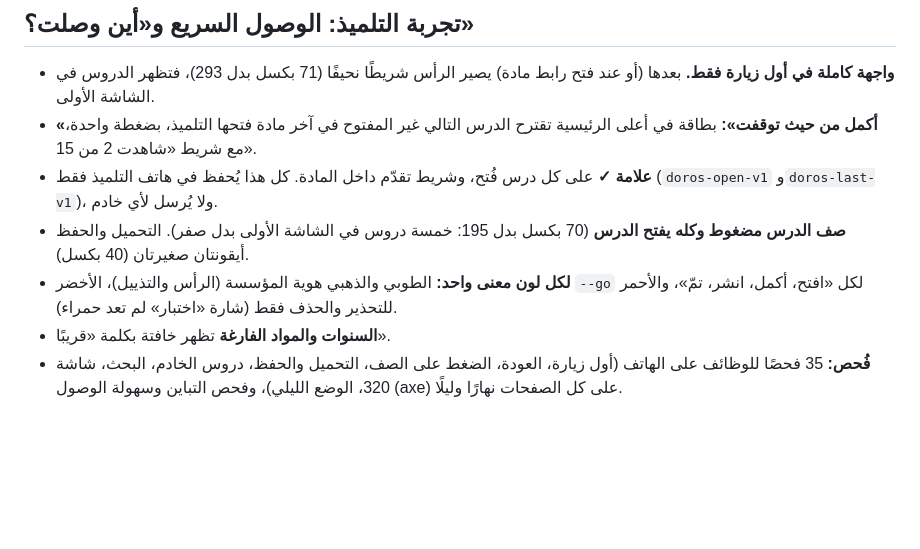
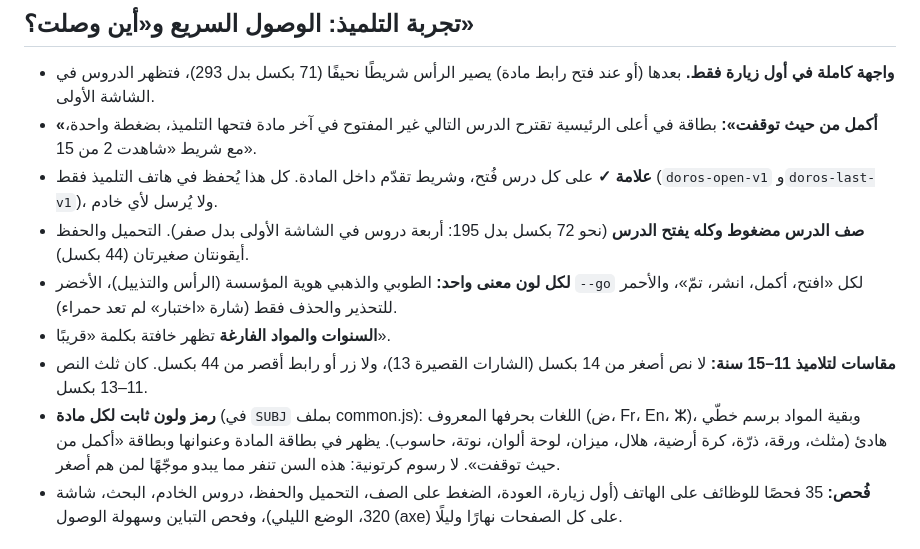
Before and after one commit to belakermi/belakermi.github.io, a Markdown page: README.md, the part around the change. GitHub-like rendering; blank space fills up the shorter version.

Commit message:
README: sizes for 11–15 year olds and subject icons
Co-Authored-By: Claude Fable 5.2 <noreply@anthropic.com>
Claude-Session: https://claude.ai/code/session_01DzrSKPb2SfvdNzBRMPXsky

```diff
--- a/README.md
+++ b/README.md
@@ -55,9 +55,11 @@
 - **واجهة كاملة في أول زيارة فقط.** بعدها (أو عند فتح رابط مادة) يصير الرأس شريطًا نحيفًا (71 بكسل بدل 293)، فتظهر الدروس في الشاشة الأولى.
 - **«أكمل من حيث توقفت»:** بطاقة في أعلى الرئيسية تقترح الدرس التالي غير المفتوح في آخر مادة فتحها التلميذ، بضغطة واحدة، مع شريط «شاهدت 2 من 15».
 - **علامة ✓** على كل درس فُتح، وشريط تقدّم داخل المادة. كل هذا يُحفظ في هاتف التلميذ فقط (`doros-open-v1` و`doros-last-v1`)، ولا يُرسل لأي خادم.
-- **صف الدرس مضغوط وكله يفتح الدرس** (70 بكسل بدل 195: خمسة دروس في الشاشة الأولى بدل صفر). التحميل والحفظ أيقونتان صغيرتان (40 بكسل).
+- **صف الدرس مضغوط وكله يفتح الدرس** (نحو 72 بكسل بدل 195: أربعة دروس في الشاشة الأولى بدل صفر). التحميل والحفظ أيقونتان صغيرتان (44 بكسل).
 - **لكل لون معنى واحد:** الطوبي والذهبي هوية المؤسسة (الرأس والتذييل)، الأخضر `--go` لكل «افتح، أكمل، انشر، تمّ»، والأحمر للتحذير والحذف فقط (شارة «اختبار» لم تعد حمراء).
 - **السنوات والمواد الفارغة** تظهر خافتة بكلمة «قريبًا».
+- **مقاسات لتلاميذ 11–15 سنة:** لا نص أصغر من 14 بكسل (الشارات القصيرة 13)، ولا زر أو رابط أقصر من 44 بكسل. كان ثلث النص 11–13 بكسل.
+- **رمز ولون ثابت لكل مادة** (في `SUBJ` بملف common.js): اللغات بحرفها المعروف (ض، Fr، En، ⵣ)، وبقية المواد برسم خطّي هادئ (مثلث، ورقة، ذرّة، كرة أرضية، هلال، ميزان، لوحة ألوان، نوتة، حاسوب). يظهر في بطاقة المادة وعنوانها وبطاقة «أكمل من حيث توقفت». لا رسوم كرتونية: هذه السن تنفر مما يبدو موجّهًا لمن هم أصغر.
 - **فُحص:** 35 فحصًا للوظائف على الهاتف (أول زيارة، العودة، الضغط على الصف، التحميل والحفظ، دروس الخادم، البحث، شاشة 320، الوضع الليلي)، وفحص التباين وسهولة الوصول (axe) على كل الصفحات نهارًا وليلًا.
 
 ## الضغط والأمان
```
